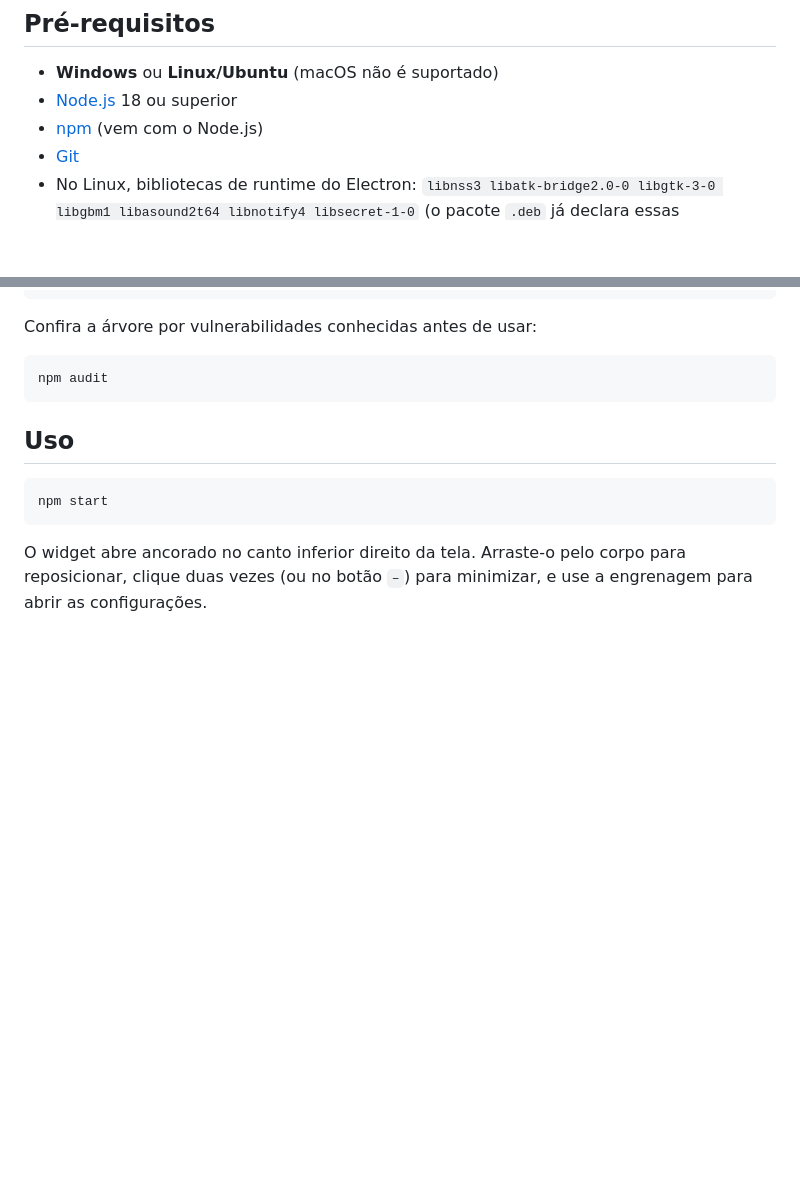
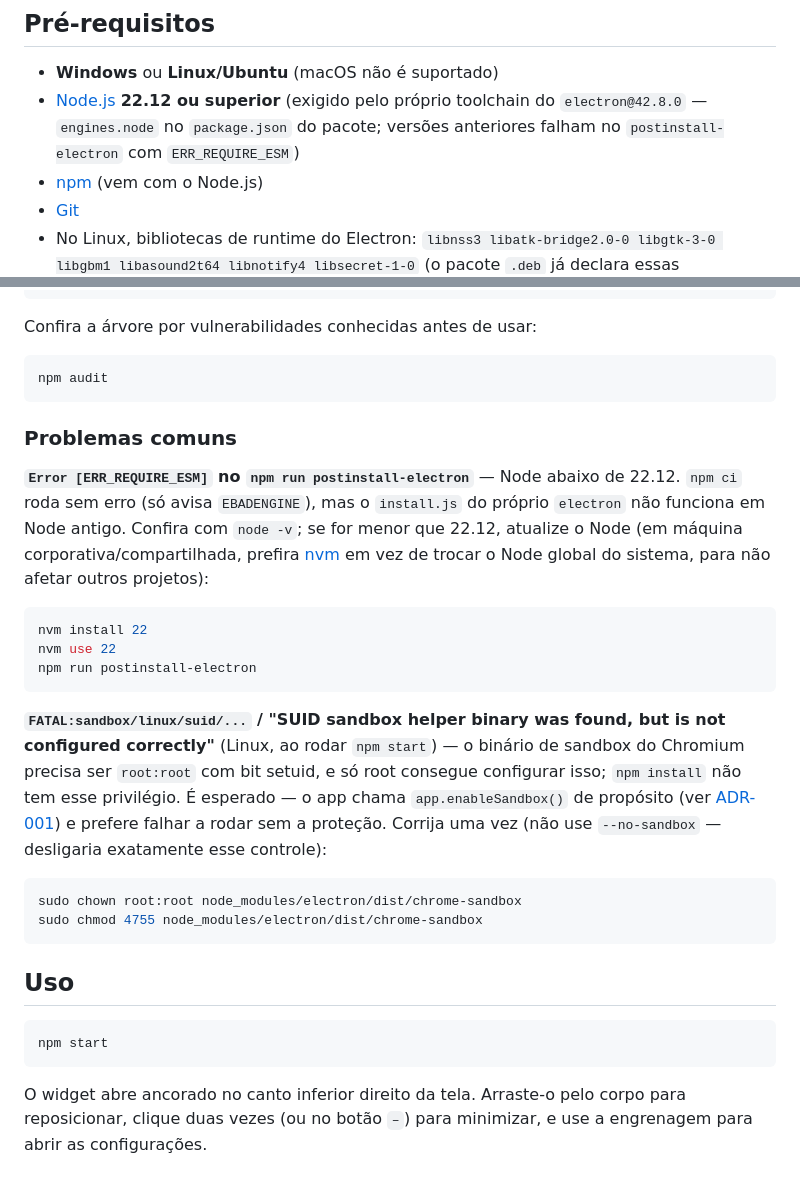
Before and after one commit to Louissilver/claude-monitor, a Markdown page: README.md, 2 parts joined by grey strips. Rendered like a GitHub page; blank space fills up the shorter version.

Commit message:
docs: corrige pré-requisito de Node (22.12+, não 18) e documenta erros comuns
electron@42.8.0 declara engines.node >= 22.12.0 — Node 18 passa no npm
ci (só avisa EBADENGINE) mas quebra o postinstall do electron com
ERR_REQUIRE_ESM. Achado testando instalação real numa outra máquina
Linux. Adiciona seção de troubleshooting no README (Node antigo +
SUID sandbox) e fixa o tutorial da VM em setup_22.x em vez de
setup_lts.x, que não garante a versão mínima no futuro.

Co-Authored-By: Claude Sonnet 5 <noreply@anthropic.com>

````diff
--- a/README.md
+++ b/README.md
@@ -68,7 +68,7 @@ riscos reais de segurança neles (detalhados na íntegra no
 ## Pré-requisitos
 
 - **Windows** ou **Linux/Ubuntu** (macOS não é suportado)
-- [Node.js](https://nodejs.org/) 18 ou superior
+- [Node.js](https://nodejs.org/) **22.12 ou superior** (exigido pelo próprio toolchain do `electron@42.8.0` — `engines.node` no `package.json` do pacote; versões anteriores falham no `postinstall-electron` com `ERR_REQUIRE_ESM`)
 - [npm](https://www.npmjs.com/) (vem com o Node.js)
 - [Git](https://git-scm.com/)
 - No Linux, bibliotecas de runtime do Electron: `libnss3 libatk-bridge2.0-0 libgtk-3-0 libgbm1 libasound2t64 libnotify4 libsecret-1-0` (o pacote `.deb` já declara essas dependências; instalando via `.deb` o `apt` resolve sozinho)
@@ -96,6 +96,35 @@ Confira a árvore por vulnerabilidades conhecidas antes de usar:
 
 ```bash
 npm audit
+```
+
+### Problemas comuns
+
+**`Error [ERR_REQUIRE_ESM]` no `npm run postinstall-electron`** — Node
+abaixo de 22.12. `npm ci` roda sem erro (só avisa `EBADENGINE`), mas o
+`install.js` do próprio `electron` não funciona em Node antigo. Confira com
+`node -v`; se for menor que 22.12, atualize o Node (em máquina
+corporativa/compartilhada, prefira [nvm](https://github.com/nvm-sh/nvm) em
+vez de trocar o Node global do sistema, para não afetar outros projetos):
+
+```bash
+nvm install 22
+nvm use 22
+npm run postinstall-electron
+```
+
+**`FATAL:sandbox/linux/suid/...` / "SUID sandbox helper binary was found,
+but is not configured correctly"** (Linux, ao rodar `npm start`) — o
+binário de sandbox do Chromium precisa ser `root:root` com bit setuid, e só
+root consegue configurar isso; `npm install` não tem esse privilégio. É
+esperado — o app chama `app.enableSandbox()` de propósito (ver
+[ADR-001](docs/ADR-001-claude-monitor-seguro.md)) e prefere falhar a rodar
+sem a proteção. Corrija uma vez (não use `--no-sandbox` — desligaria
+exatamente esse controle):
+
+```bash
+sudo chown root:root node_modules/electron/dist/chrome-sandbox
+sudo chmod 4755 node_modules/electron/dist/chrome-sandbox
 ```
 
 ## Uso
````
Also changed, not shown: docs/setup-virtualbox-ubuntu.md (+4 -2 lines).
